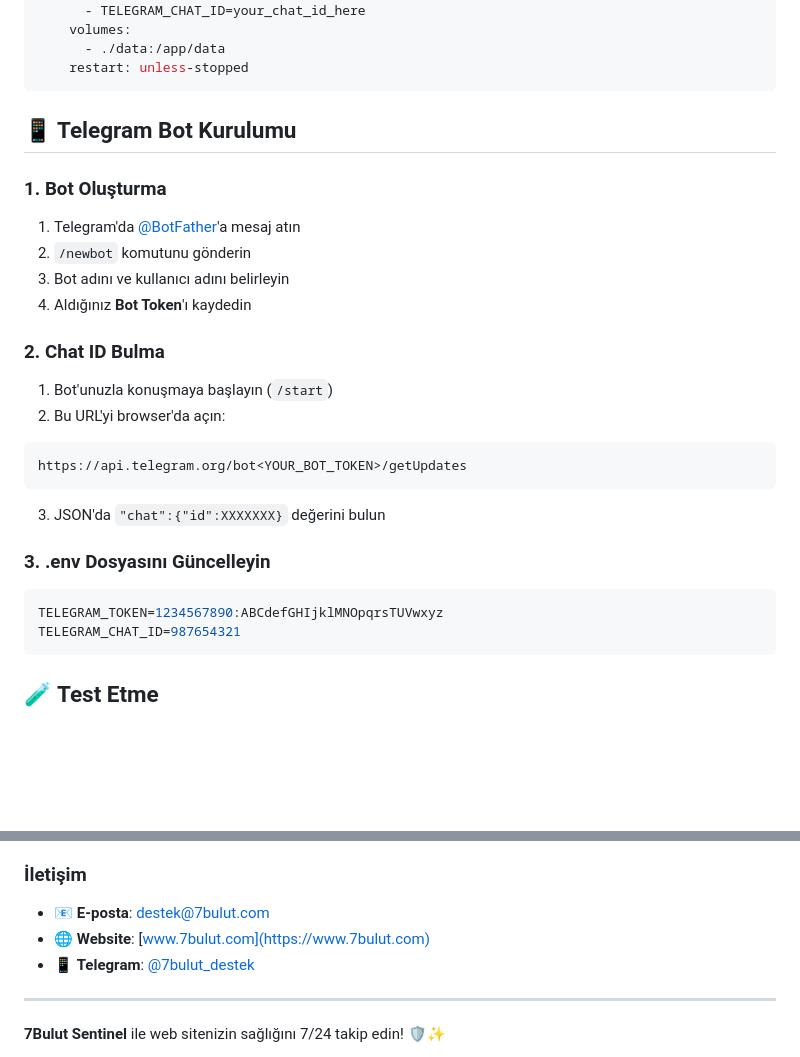
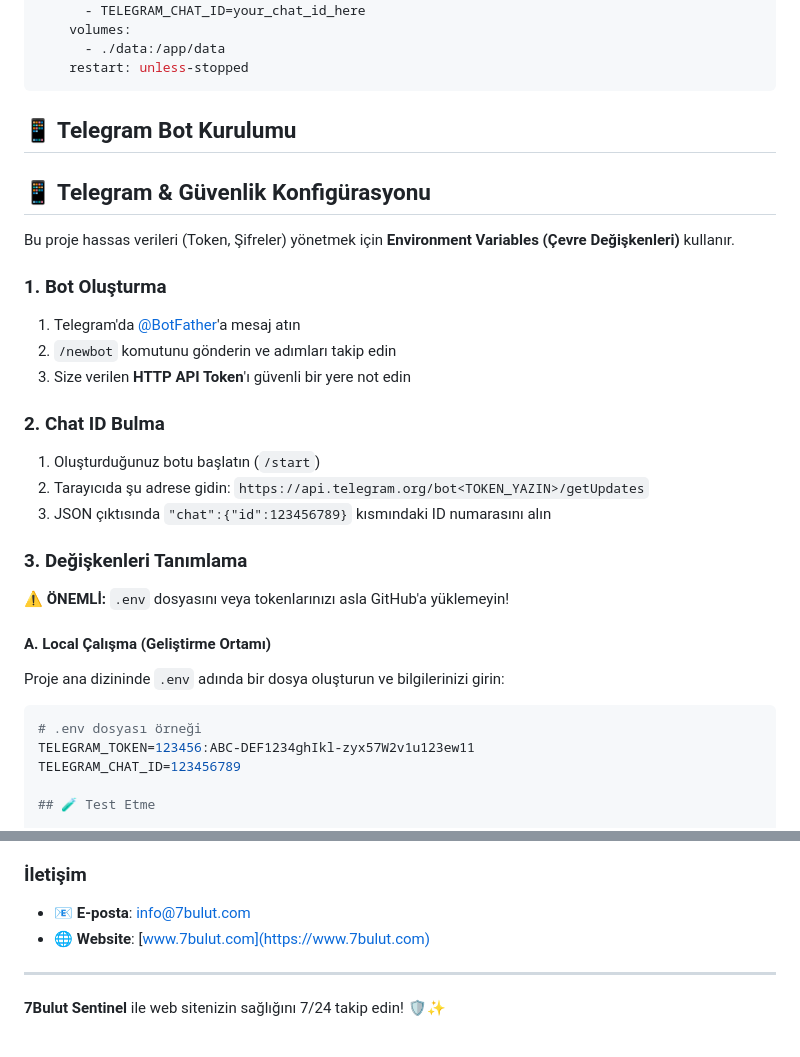
Before and after one commit to hasanilkeraltunbas/7bulut-sentinel, a Markdown page: README.md, 2 parts joined by grey strips. Drawn GitHub-style; blank space fills up the shorter version.

Commit message:
docs: readme.md update

````diff
--- a/README.md
+++ b/README.md
@@ -154,25 +154,31 @@ services:
 
 ## 📱 Telegram Bot Kurulumu
 
+## 📱 Telegram & Güvenlik Konfigürasyonu
+
+Bu proje hassas verileri (Token, Şifreler) yönetmek için **Environment Variables (Çevre Değişkenleri)** kullanır.
+
 ### 1. Bot Oluşturma
 1. Telegram'da [@BotFather](https://t.me/botfather)'a mesaj atın
-2. `/newbot` komutunu gönderin
-3. Bot adını ve kullanıcı adını belirleyin
-4. Aldığınız **Bot Token**'ı kaydedin
+2. `/newbot` komutunu gönderin ve adımları takip edin
+3. Size verilen **HTTP API Token**'ı güvenli bir yere not edin
 
 ### 2. Chat ID Bulma
-1. Bot'unuzla konuşmaya başlayın (`/start`)
-2. Bu URL'yi browser'da açın:
-```
-https://api.telegram.org/bot<YOUR_BOT_TOKEN>/getUpdates
-```
-3. JSON'da `"chat":{"id":XXXXXXX}` değerini bulun
+1. Oluşturduğunuz botu başlatın (`/start`)
+2. Tarayıcıda şu adrese gidin: `https://api.telegram.org/bot<TOKEN_YAZIN>/getUpdates`
+3. JSON çıktısında `"chat":{"id":123456789}` kısmındaki ID numarasını alın
 
-### 3. .env Dosyasını Güncelleyin
+### 3. Değişkenleri Tanımlama
+
+⚠️ **ÖNEMLİ:** `.env` dosyasını veya tokenlarınızı asla GitHub'a yüklemeyin!
+
+#### A. Local Çalışma (Geliştirme Ortamı)
+Proje ana dizininde `.env` adında bir dosya oluşturun ve bilgilerinizi girin:
+
 ```bash
-TELEGRAM_TOKEN=1234567890:ABCdefGHIjklMNOpqrsTUVwxyz
-TELEGRAM_CHAT_ID=987654321
-```
+# .env dosyası örneği
+TELEGRAM_TOKEN=123456:ABC-DEF1234ghIkl-zyx57W2v1u123ew11
+TELEGRAM_CHAT_ID=123456789
 
 ## 🧪 Test Etme
 
@@ -321,9 +327,8 @@ Bu proje MIT lisansı altında lisanslanmıştır. Detaylar için `LICENSE` dosy
 - **SSL kontrolü çalışmıyor**: İnternet bağlantısını ve firewall ayarlarını kontrol edin
 
 ### İletişim
-- 📧 **E-posta**: [destek@7bulut.com](mailto:destek@7bulut.com)
+- 📧 **E-posta**: [info@7bulut.com](mailto:info@7bulut.com)
 - 🌐 **Website**: [www.7bulut.com](https://www.7bulut.com)
-- 📱 **Telegram**: [@7bulut_destek](https://t.me/7bulut_destek)
 
 ---
 
````
